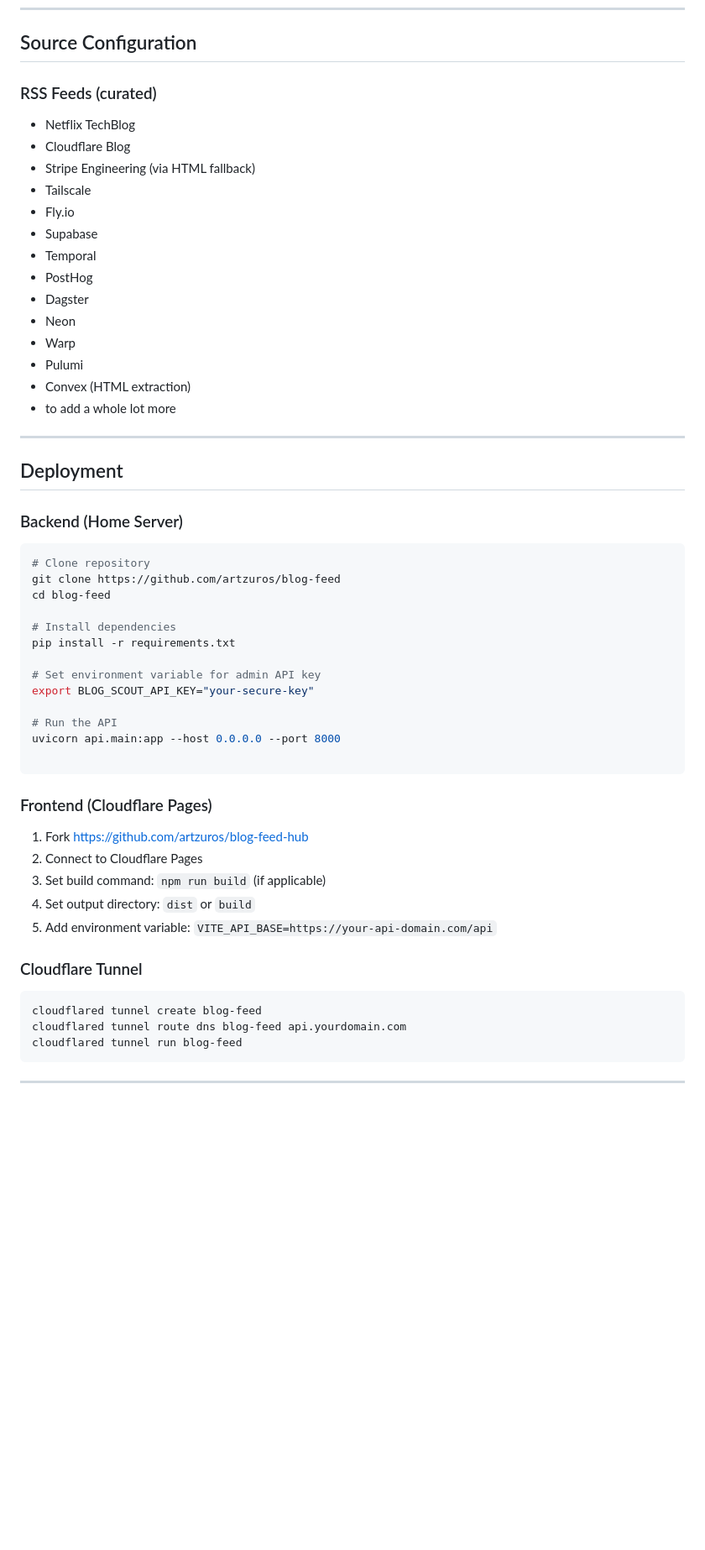
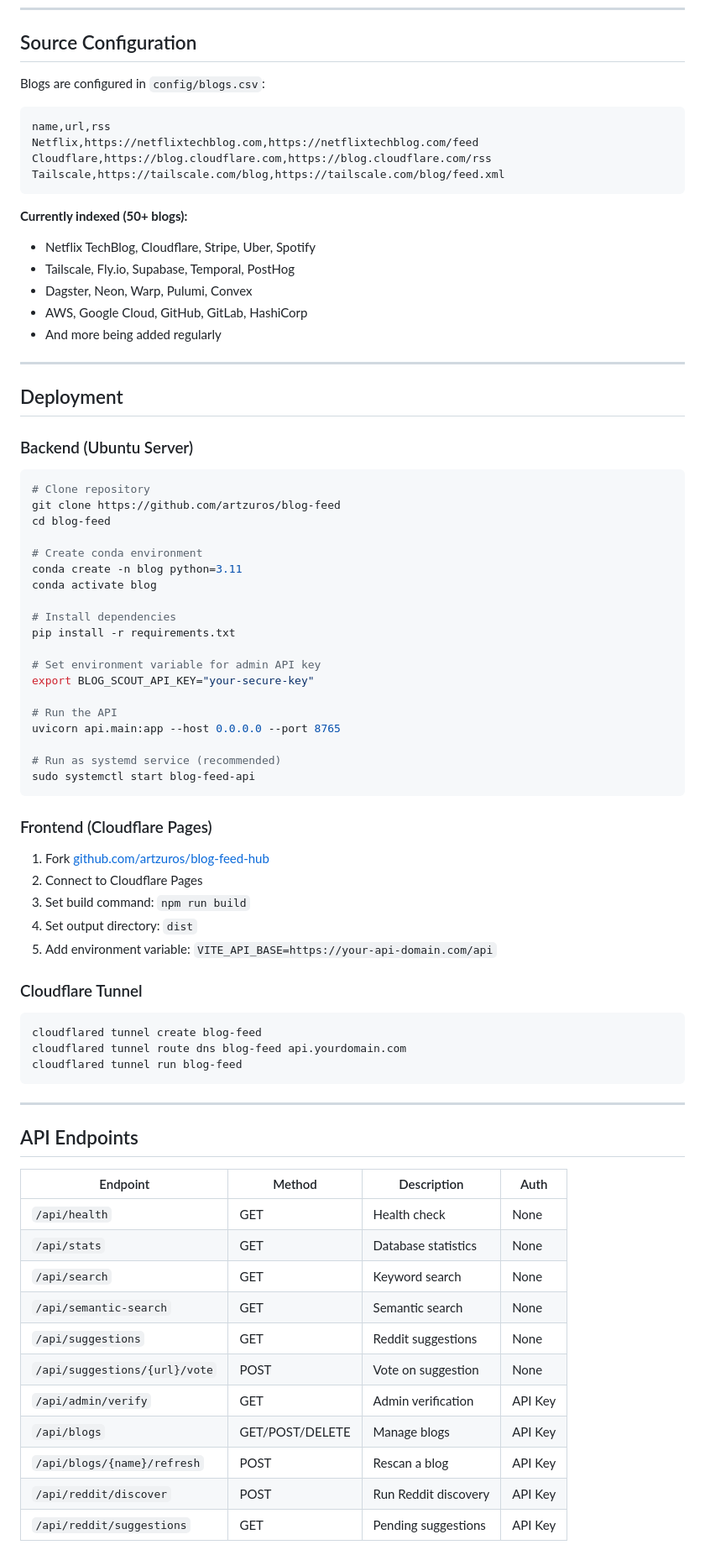
Before and after one commit to artzuros/blog-feed, a Markdown page: README.md, the part around one of its changes. Shown at 84% size. Drawn GitHub-style; blank space fills up the shorter version.

Commit message:
Enhance README with table of contents and updates
Added a table of contents and updated various sections to reflect changes in the tech stack, deployment instructions, and API endpoints.

````diff
--- a/README.md
+++ b/README.md
@@ -91,33 +111,36 @@ combined_score = (heuristic_score * 0.6) + (llm_score * 0.4)  # if LLM available
 
 ## Source Configuration
 
-### RSS Feeds (curated)
+Blogs are configured in `config/blogs.csv`:
 
-- Netflix TechBlog
-- Cloudflare Blog
-- Stripe Engineering (via HTML fallback)
-- Tailscale
-- Fly.io
-- Supabase
-- Temporal
-- PostHog
-- Dagster
-- Neon
-- Warp
-- Pulumi
-- Convex (HTML extraction)
-- to add a whole lot more
+```csv
+name,url,rss
+Netflix,https://netflixtechblog.com,https://netflixtechblog.com/feed
+Cloudflare,https://blog.cloudflare.com,https://blog.cloudflare.com/rss
+Tailscale,https://tailscale.com/blog,https://tailscale.com/blog/feed.xml
+```
+
+**Currently indexed (50+ blogs):**
+- Netflix TechBlog, Cloudflare, Stripe, Uber, Spotify
+- Tailscale, Fly.io, Supabase, Temporal, PostHog
+- Dagster, Neon, Warp, Pulumi, Convex
+- AWS, Google Cloud, GitHub, GitLab, HashiCorp
+- And more being added regularly
 
 ---
 
 ## Deployment
 
-### Backend (Home Server)
+### Backend (Ubuntu Server)
 
 ```bash
 # Clone repository
 git clone https://github.com/artzuros/blog-feed
 cd blog-feed
+
+# Create conda environment
+conda create -n blog python=3.11
+conda activate blog
 
 # Install dependencies
 pip install -r requirements.txt
@@ -126,16 +149,18 @@ pip install -r requirements.txt
 export BLOG_SCOUT_API_KEY="your-secure-key"
 
 # Run the API
-uvicorn api.main:app --host 0.0.0.0 --port 8000
+uvicorn api.main:app --host 0.0.0.0 --port 8765
 
+# Run as systemd service (recommended)
+sudo systemctl start blog-feed-api
 ```
 
 ### Frontend (Cloudflare Pages)
 
-1. Fork https://github.com/artzuros/blog-feed-hub
+1. Fork [github.com/artzuros/blog-feed-hub](https://github.com/artzuros/blog-feed-hub)
 2. Connect to Cloudflare Pages
-3. Set build command: `npm run build` (if applicable)
-4. Set output directory: `dist` or `build`
+3. Set build command: `npm run build`
+4. Set output directory: `dist`
 5. Add environment variable: `VITE_API_BASE=https://your-api-domain.com/api`
 
 ### Cloudflare Tunnel
@@ -148,3 +173,19 @@ cloudflared tunnel run blog-feed
 
 ---
 
+## API Endpoints
+
+| Endpoint | Method | Description | Auth |
+|----------|--------|-------------|------|
+| `/api/health` | GET | Health check | None |
+| `/api/stats` | GET | Database statistics | None |
+| `/api/search` | GET | Keyword search | None |
+| `/api/semantic-search` | GET | Semantic search | None |
+| `/api/suggestions` | GET | Reddit suggestions | None |
+| `/api/suggestions/{url}/vote` | POST | Vote on suggestion | None |
+| `/api/admin/verify` | GET | Admin verification | API Key |
+| `/api/blogs` | GET/POST/DELETE | Manage blogs | API Key |
+| `/api/blogs/{name}/refresh` | POST | Rescan a blog | API Key |
+| `/api/reddit/discover` | POST | Run Reddit discovery | API Key |
+| `/api/reddit/suggestions` | GET | Pending suggestions | API Key |
+
````
Also changed, not shown: other parts of README.md (+46 -14 lines).
